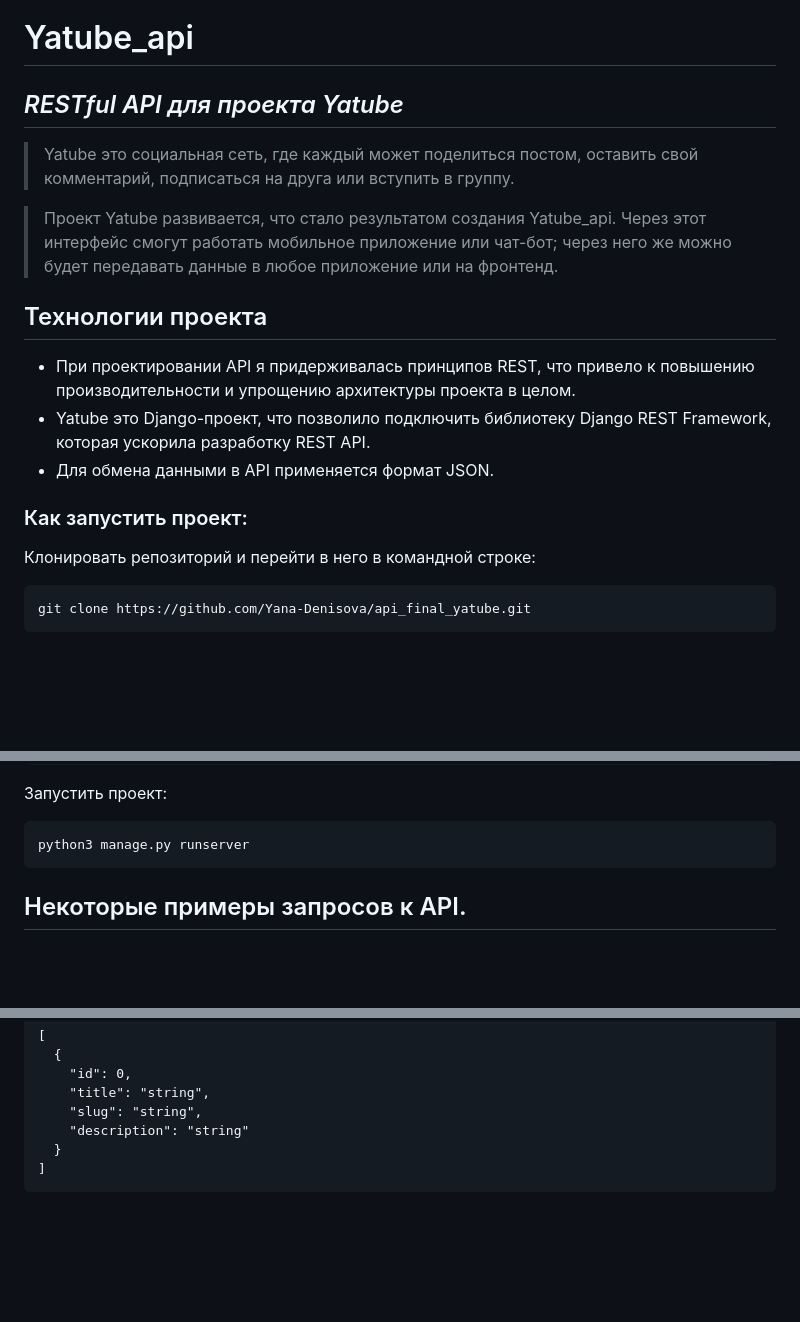
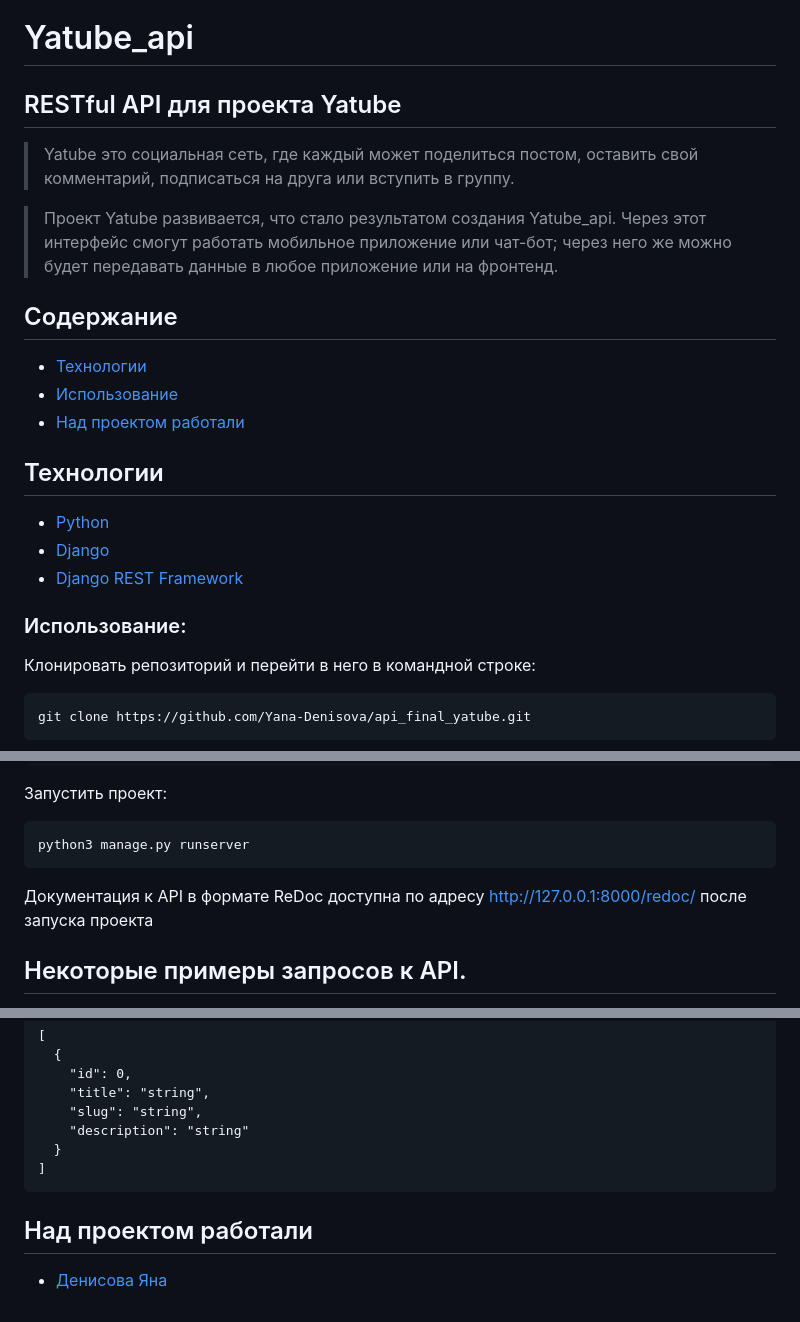
Before and after one commit to Yana-Denisova/api_final_yatube, a Markdown page: README.md, 3 parts joined by grey strips. Rendered like a GitHub page; blank space fills up the shorter version.

````diff
--- a/README.md
+++ b/README.md
@@ -1,6 +1,6 @@
 # Yatube_api
 
-## _RESTful API для проекта Yatube_
+## RESTful API для проекта Yatube
 
 > Yatube это социальная сеть, где каждый может поделиться постом,
 оставить свой комментарий, подписаться на друга или  вступить в группу.
@@ -9,16 +9,18 @@
 Через этот интерфейс смогут работать мобильное приложение или чат-бот;
 через него же можно будет передавать данные в любое приложение или на фронтенд.
 
-## Технологии проекта
+## Содержание
+- [Технологии](#технологии)
+- [Использование](#использование)
+- [Над проектом работали](#над-проектом-работали)
 
-- При проектировании API я придерживалась принципов REST,
-  что привело к повышению производительности и упрощению архитектуры проекта в целом.
-- Yatube это Django-проект, что позволило подключить библиотеку Django REST Framework,
-  которая ускорила разработку REST API.
-- Для обмена данными в API применяется формат JSON.
+## Технологии
+- [Python](https://www.python.org/)
+- [Django](https://www.djangoproject.com/)
+- [Django REST Framework](https://www.django-rest-framework.org/)
 
 
-### Как запустить проект:
+### Использование:
 
 Клонировать репозиторий и перейти в него в командной строке:
 
@@ -61,6 +63,8 @@ python3 manage.py migrate
 ```
 python3 manage.py runserver
 ```
+
+Документация к API в формате ReDoc доступна по адресу http://127.0.0.1:8000/redoc/ после запуска проекта
 
 
 ## Некоторые примеры запросов к API.
@@ -142,3 +146,7 @@ RESPONSE:
   }
 ]
 ```
+
+## Над проектом работали
+
+- [Денисова Яна](https://t.me/DenisovaYana)
````
